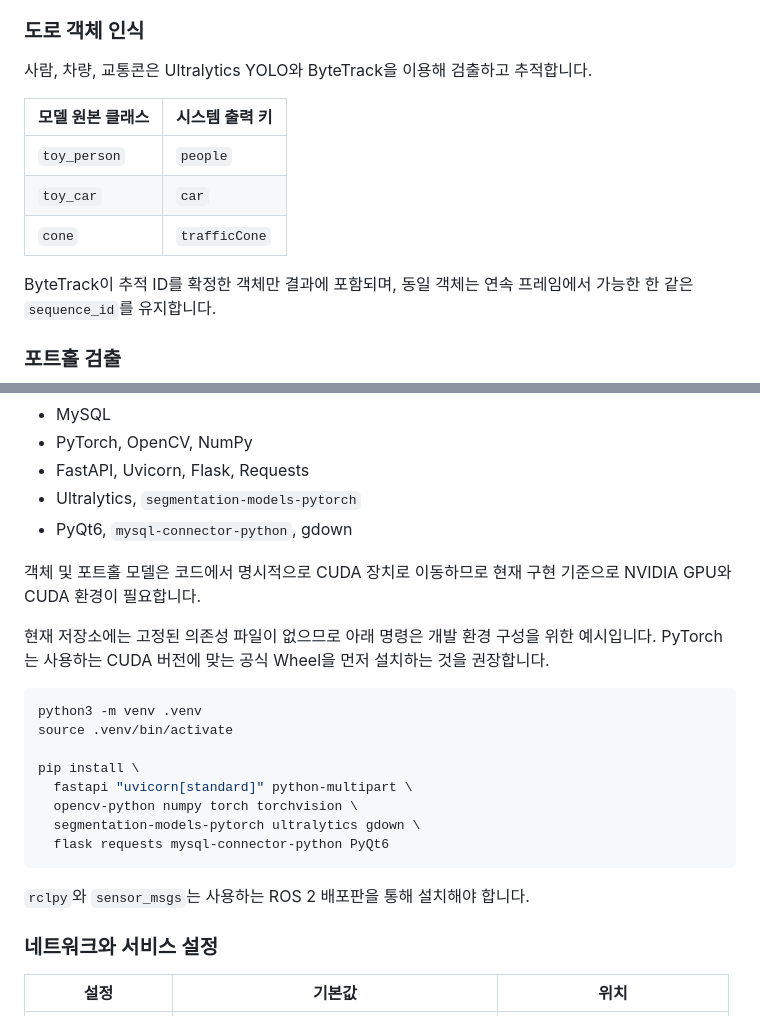
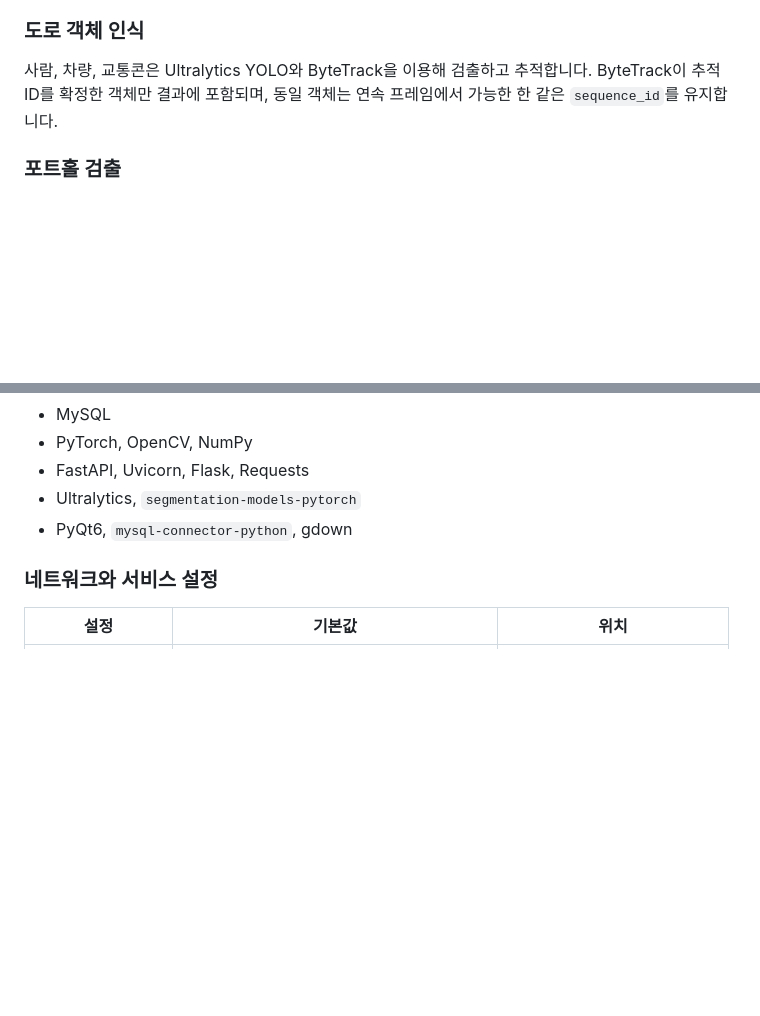
Before and after one commit to addinedu-physicalai-2nd/deeplearning-repo-2, a Markdown page: README.md, 2 parts joined by grey strips. Rendered like a GitHub page; blank space fills up the shorter version.

````diff
--- a/README.md
+++ b/README.md
@@ -91,13 +91,6 @@ Road Guard는 로봇 카메라 영상을 실시간으로 수집하고, 차선·
 ### 도로 객체 인식
 
 사람, 차량, 교통콘은 Ultralytics YOLO와 ByteTrack을 이용해 검출하고 추적합니다.
-
-| 모델 원본 클래스 | 시스템 출력 키 |
-| --- | --- |
-| `toy_person` | `people` |
-| `toy_car` | `car` |
-| `cone` | `trafficCone` |
-
 ByteTrack이 추적 ID를 확정한 객체만 결과에 포함되며, 동일 객체는 연속 프레임에서 가능한 한 같은 `sequence_id`를 유지합니다.
 
 ### 포트홀 검출
@@ -369,22 +362,6 @@ deeplearning-repo-2/
 - Ultralytics, `segmentation-models-pytorch`
 - PyQt6, `mysql-connector-python`, gdown
 
-객체 및 포트홀 모델은 코드에서 명시적으로 CUDA 장치로 이동하므로 현재 구현 기준으로 NVIDIA GPU와 CUDA 환경이 필요합니다.
-
-현재 저장소에는 고정된 의존성 파일이 없으므로 아래 명령은 개발 환경 구성을 위한 예시입니다. PyTorch는 사용하는 CUDA 버전에 맞는 공식 Wheel을 먼저 설치하는 것을 권장합니다.
-
-```bash
-python3 -m venv .venv
-source .venv/bin/activate
-
-pip install \
-  fastapi "uvicorn[standard]" python-multipart \
-  opencv-python numpy torch torchvision \
-  segmentation-models-pytorch ultralytics gdown \
-  flask requests mysql-connector-python PyQt6
-```
-
-`rclpy`와 `sensor_msgs`는 사용하는 ROS 2 배포판을 통해 설치해야 합니다.
 
 ### 네트워크와 서비스 설정
 
````
Also changed, not shown: other parts of README.md (+0 -64 lines).
